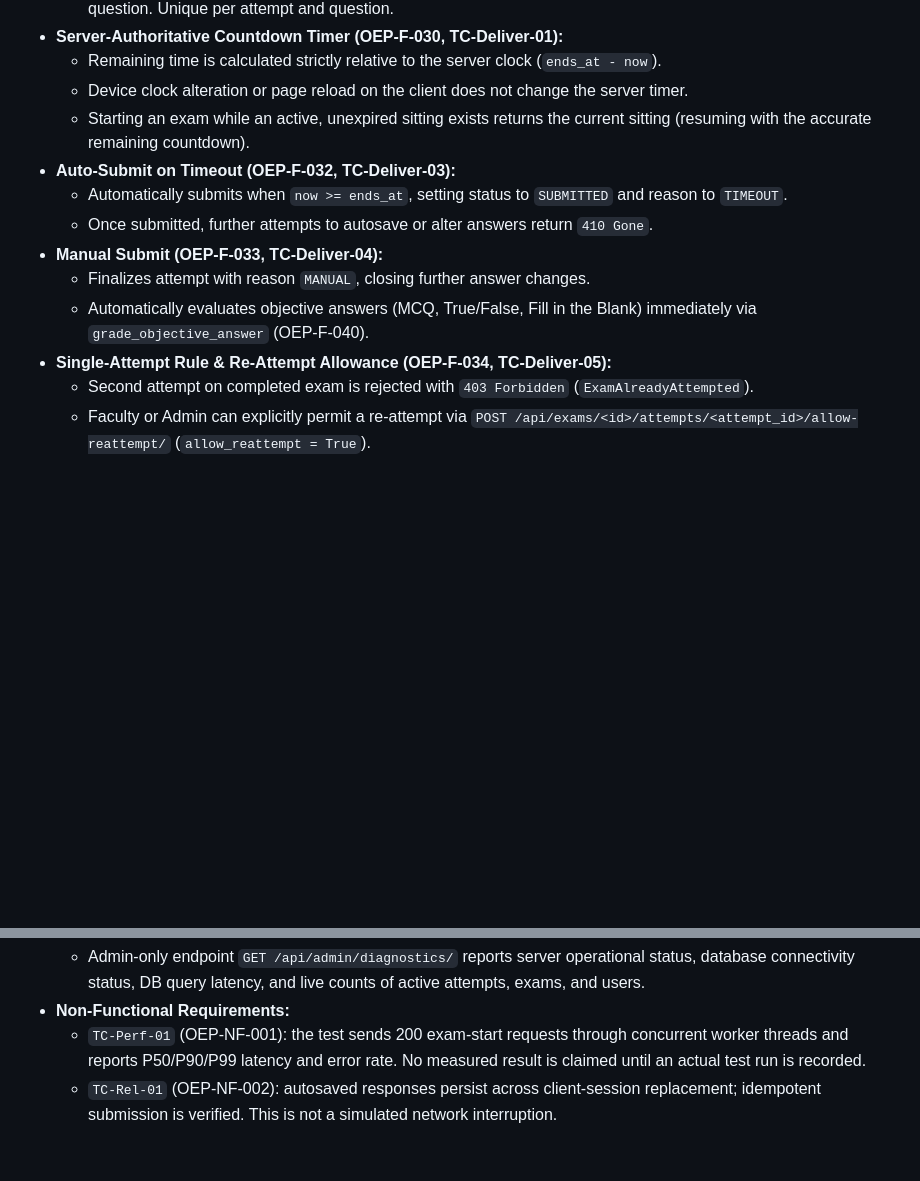
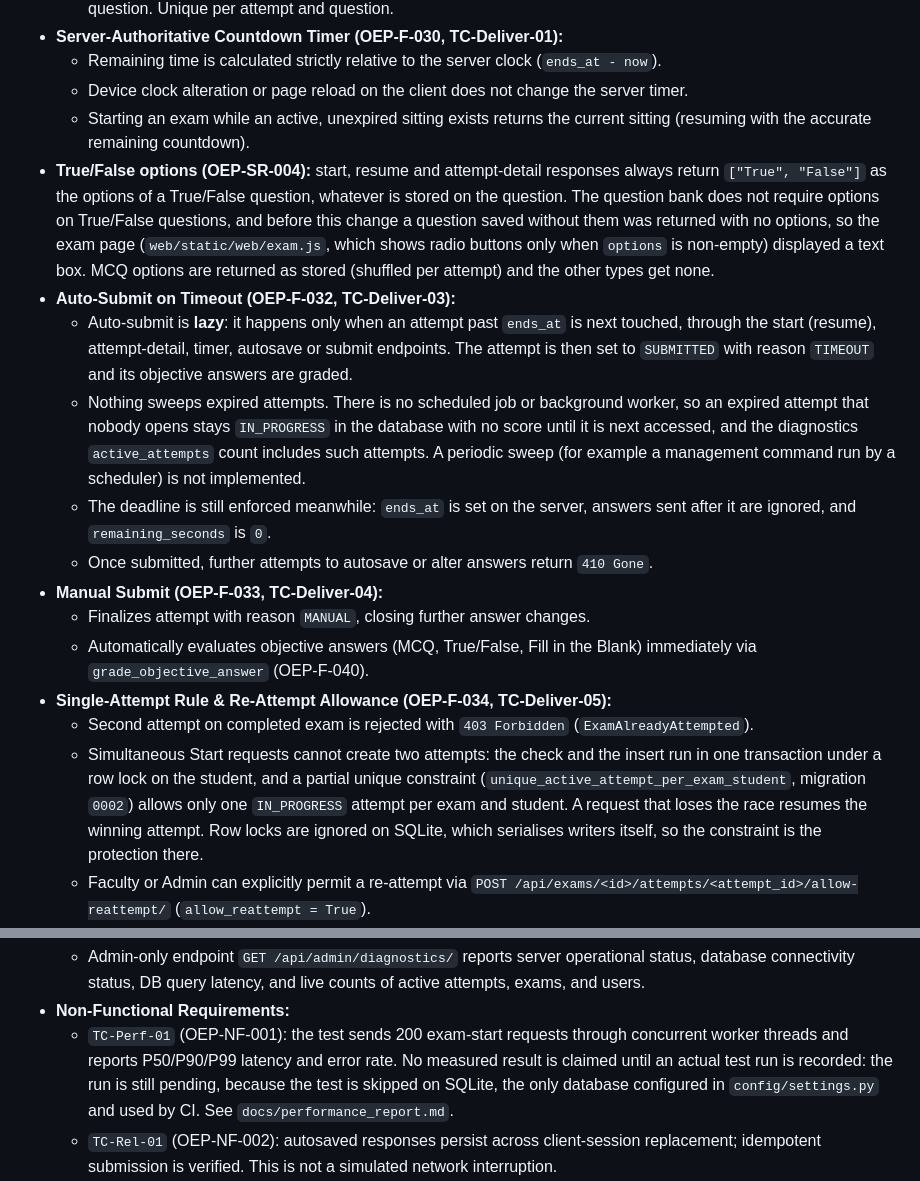
Before and after one commit to Yesh-2516/SE-Mini-Project, a Markdown page: deviations.md, 2 parts joined by grey strips. GitHub-like rendering; blank space fills up the shorter version.

```diff
--- a/deviations.md
+++ b/deviations.md
@@ -89,14 +89,18 @@
   - Remaining time is calculated strictly relative to the server clock (`ends_at - now`).
   - Device clock alteration or page reload on the client does not change the server timer.
   - Starting an exam while an active, unexpired sitting exists returns the current sitting (resuming with the accurate remaining countdown).
+- **True/False options (OEP-SR-004):** start, resume and attempt-detail responses always return `["True", "False"]` as the options of a True/False question, whatever is stored on the question. The question bank does not require options on True/False questions, and before this change a question saved without them was returned with no options, so the exam page (`web/static/web/exam.js`, which shows radio buttons only when `options` is non-empty) displayed a text box. MCQ options are returned as stored (shuffled per attempt) and the other types get none.
 - **Auto-Submit on Timeout (OEP-F-032, TC-Deliver-03):**
-  - Automatically submits when `now >= ends_at`, setting status to `SUBMITTED` and reason to `TIMEOUT`.
+  - Auto-submit is **lazy**: it happens only when an attempt past `ends_at` is next touched, through the start (resume), attempt-detail, timer, autosave or submit endpoints. The attempt is then set to `SUBMITTED` with reason `TIMEOUT` and its objective answers are graded.
+  - Nothing sweeps expired attempts. There is no scheduled job or background worker, so an expired attempt that nobody opens stays `IN_PROGRESS` in the database with no score until it is next accessed, and the diagnostics `active_attempts` count includes such attempts. A periodic sweep (for example a management command run by a scheduler) is not implemented.
+  - The deadline is still enforced meanwhile: `ends_at` is set on the server, answers sent after it are ignored, and `remaining_seconds` is `0`.
   - Once submitted, further attempts to autosave or alter answers return `410 Gone`.
 - **Manual Submit (OEP-F-033, TC-Deliver-04):**
   - Finalizes attempt with reason `MANUAL`, closing further answer changes.
   - Automatically evaluates objective answers (MCQ, True/False, Fill in the Blank) immediately via `grade_objective_answer` (OEP-F-040).
 - **Single-Attempt Rule & Re-Attempt Allowance (OEP-F-034, TC-Deliver-05):**
   - Second attempt on completed exam is rejected with `403 Forbidden` (`ExamAlreadyAttempted`).
+  - Simultaneous Start requests cannot create two attempts: the check and the insert run in one transaction under a row lock on the student, and a partial unique constraint (`unique_active_attempt_per_exam_student`, migration `0002`) allows only one `IN_PROGRESS` attempt per exam and student. A request that loses the race resumes the winning attempt. Row locks are ignored on SQLite, which serialises writers itself, so the constraint is the protection there.
   - Faculty or Admin can explicitly permit a re-attempt via `POST /api/exams/<id>/attempts/<attempt_id>/allow-reattempt/` (`allow_reattempt = True`).
 - **Question Navigation & Flag for Review (OEP-F-031, TC-Deliver-02):**
   - Students can toggle `is_flagged` on any question via `POST /api/exams/<id>/attempts/<attempt_id>/questions/<question_id>/flag/`.
@@ -107,7 +111,7 @@
 - **Health Diagnostics Panel (OEP-F-063, TC-Admin-04):**
   - Admin-only endpoint `GET /api/admin/diagnostics/` reports server operational status, database connectivity status, DB query latency, and live counts of active attempts, exams, and users.
 - **Non-Functional Requirements:**
-  - `TC-Perf-01` (OEP-NF-001): the test sends 200 exam-start requests through concurrent worker threads and reports P50/P90/P99 latency and error rate. No measured result is claimed until an actual test run is recorded.
+  - `TC-Perf-01` (OEP-NF-001): the test sends 200 exam-start requests through concurrent worker threads and reports P50/P90/P99 latency and error rate. No measured result is claimed until an actual test run is recorded: the run is still pending, because the test is skipped on SQLite, the only database configured in `config/settings.py` and used by CI. See `docs/performance_report.md`.
   - `TC-Rel-01` (OEP-NF-002): autosaved responses persist across client-session replacement; idempotent submission is verified. This is not a simulated network interruption.
   - `TC-Ops-01` (OEP-NF-003): 100 consecutive probes provide a single-run health-check success rate only. Scheduled-window uptime requires timestamped monitoring evidence over the full observation period.
 
```
Also changed, not shown: README.md (+1 -1 lines), docs/models.md (+3 -0 lines).
